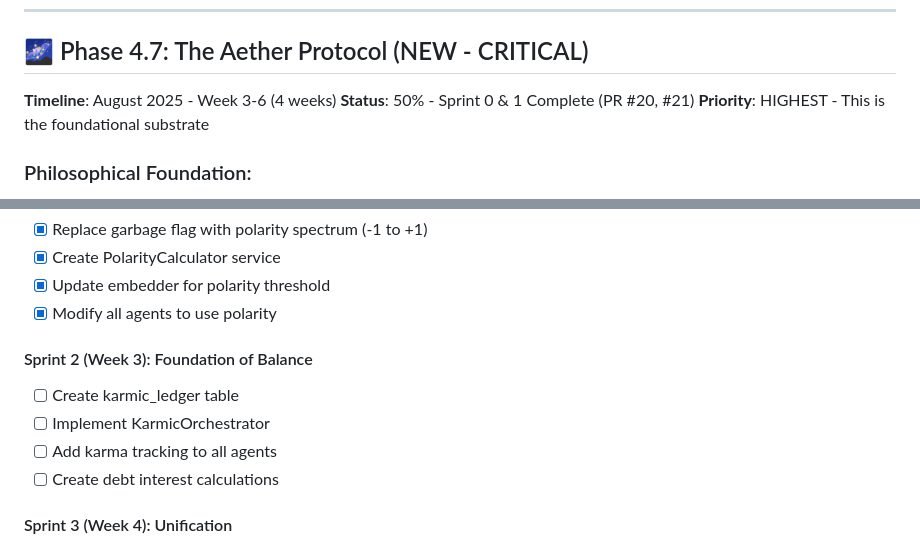
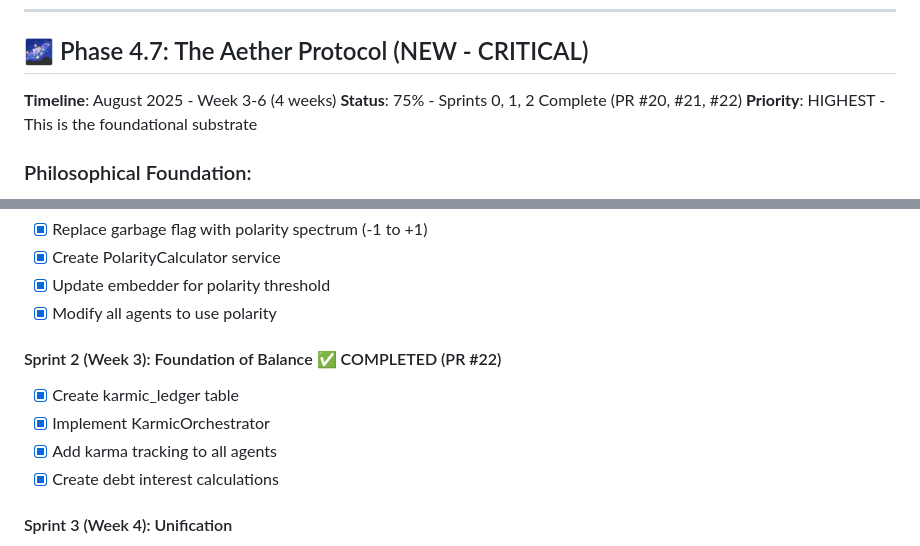
Before and after one commit to Ramz369/UMA-V2, a Markdown page: ROADMAP.md, 2 parts joined by grey strips. Rendered like a GitHub page.

```diff
--- a/ROADMAP.md
+++ b/ROADMAP.md
@@ -160,7 +160,7 @@ runs daily cycles to discover new capabilities from the global ecosystem.
 
 ## 🌌 Phase 4.7: The Aether Protocol (NEW - CRITICAL)
 **Timeline**: August 2025 - Week 3-6 (4 weeks)
-**Status**: 50% - Sprint 0 & 1 Complete (PR #20, #21)
+**Status**: 75% - Sprints 0, 1, 2 Complete (PR #20, #21, #22)
 **Priority**: HIGHEST - This is the foundational substrate
 
 ### Philosophical Foundation:
@@ -200,11 +200,11 @@ The Aether Protocol transforms COGPLAN from a collection of systems into a unifi
 - [x] Update embedder for polarity threshold
 - [x] Modify all agents to use polarity
 
-#### Sprint 2 (Week 3): Foundation of Balance
-- [ ] Create karmic_ledger table
-- [ ] Implement KarmicOrchestrator
-- [ ] Add karma tracking to all agents
-- [ ] Create debt interest calculations
+#### Sprint 2 (Week 3): Foundation of Balance ✅ COMPLETED (PR #22)
+- [x] Create karmic_ledger table
+- [x] Implement KarmicOrchestrator
+- [x] Add karma tracking to all agents
+- [x] Create debt interest calculations
 
 #### Sprint 3 (Week 4): Unification
 - [ ] Build ResonanceAnalyzer
```
Also changed, not shown: HANDOVER.md (+135 -0 lines), SESSION_4_SUMMARY.md (added, +201 -0 lines).
